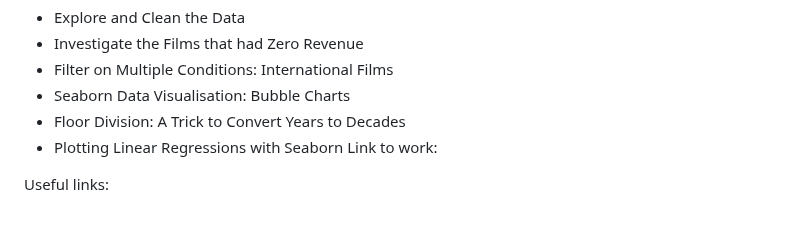
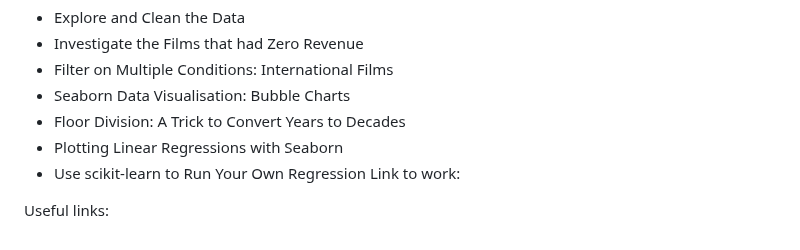
Before and after one commit to Masoudmashayekh/100_days_of_code_Python, a Markdown page: README.md, the part around the change. GitHub-like rendering.

Commit message:
Use scikit-learn to Run Your Own Regression

```diff
--- a/README.md
+++ b/README.md
@@ -1133,6 +1133,7 @@ What I Learned:
 - Seaborn Data Visualisation: Bubble Charts
 - Floor Division: A Trick to Convert Years to Decades
 - Plotting Linear Regressions with Seaborn
+- Use scikit-learn to Run Your Own Regression
 Link to work:
 
 Useful links:
```
